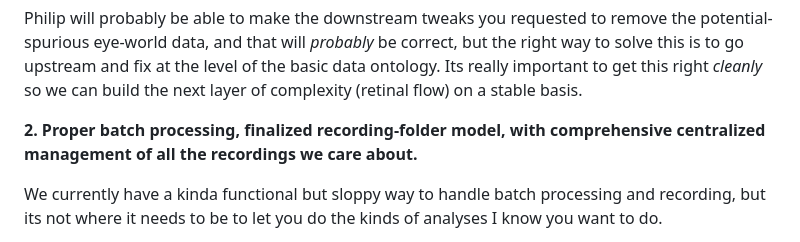
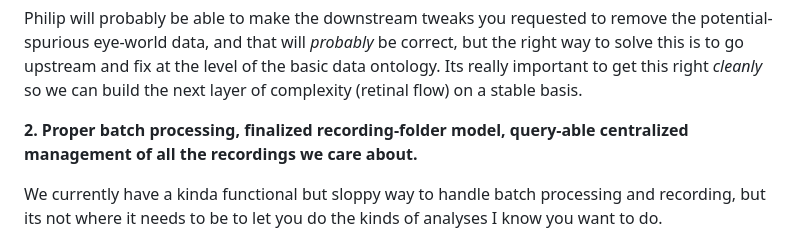
Before and after one commit to jonmatthis/jonmatthis, a Markdown page: docs/notes/2026-04-21-bs.md, the part around the change. Drawn GitHub-style.

Commit message:
Apr 21, 2026, 1:25 PM

```diff
--- a/docs/notes/2026-04-21-bs.md
+++ b/docs/notes/2026-04-21-bs.md
@@ -24,7 +24,7 @@ If you recall, I shared that I wasn't totally happy with the eye/gaze split in t
 
 Philip will probably be able to make the downstream tweaks you requested to remove the potential-spurious eye-world data, and that will *probably* be correct, but the right way to solve this is to go upstream and fix at the level of the basic data ontology. Its really important to get this right *cleanly* so we can build the next layer of complexity (retinal flow) on a stable basis.
 
-**2. Proper batch processing, finalized recording-folder model, with comprehensive centralized management of all the recordings we care about.**
+**2. Proper batch processing, finalized recording-folder model, query-able centralized management of all the recordings we care about.**
 
 We currently have a kinda functional but sloppy way to handle batch processing and recording, but its not where it needs to be to let you do the kinds of analyses I know you want to do.
 
```
